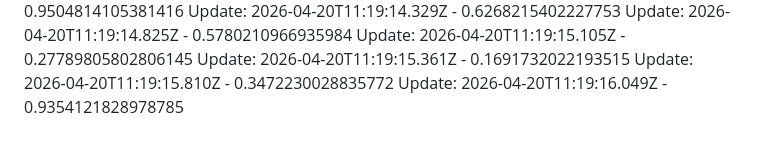
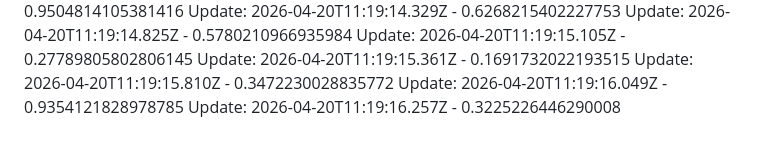
Before and after one commit to arpitnuwal/Salary-Managment-System, a Markdown page: README.md, the part around the change. Rendered like a GitHub page.

Commit message:
issue resolved-102-4:49:16 PM

```diff
--- a/README.md
+++ b/README.md
@@ -98,3 +98,4 @@ Update: 2026-04-20T11:19:15.105Z - 0.27789805802806145
 Update: 2026-04-20T11:19:15.361Z - 0.1691732022193515
 Update: 2026-04-20T11:19:15.810Z - 0.3472230028835772
 Update: 2026-04-20T11:19:16.049Z - 0.9354121828978785
+Update: 2026-04-20T11:19:16.257Z - 0.3225226446290008
```
